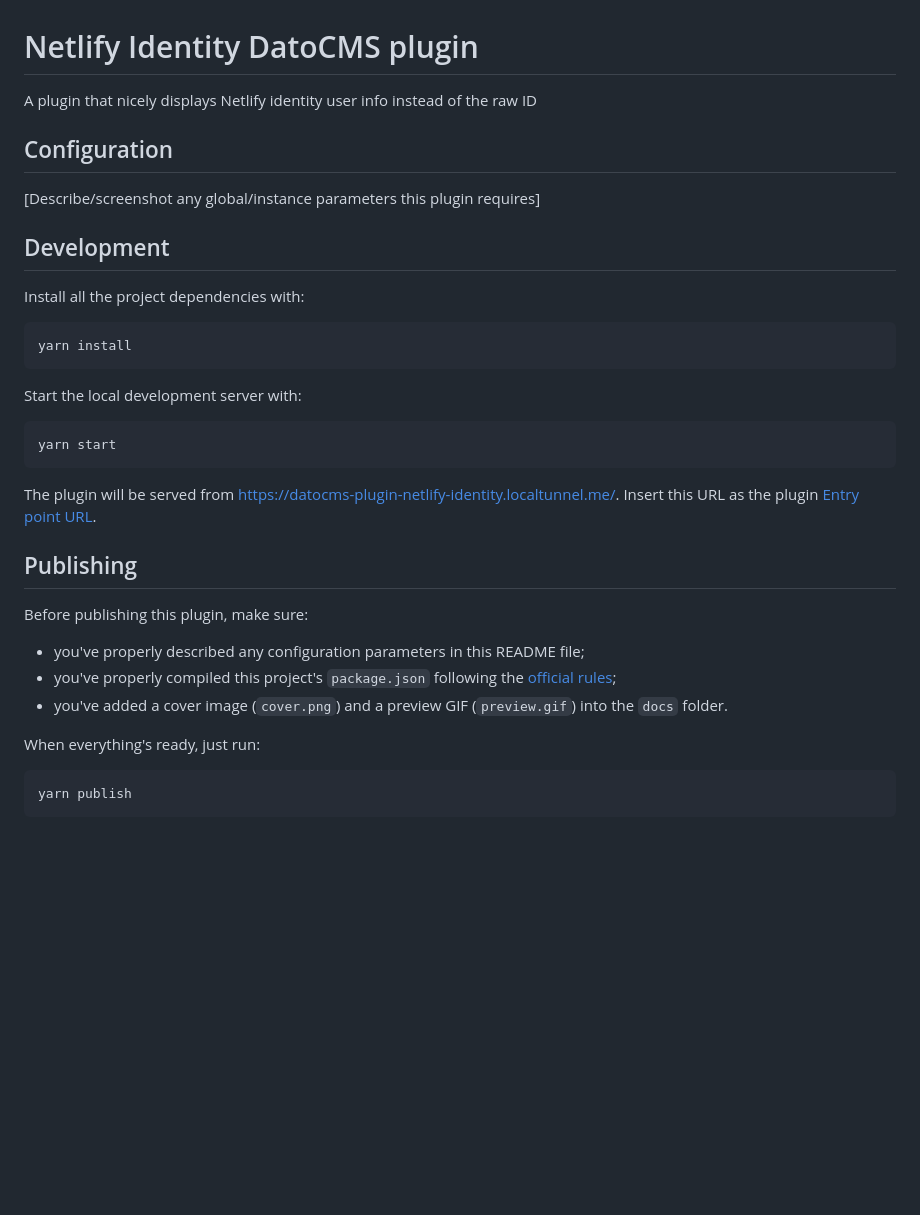
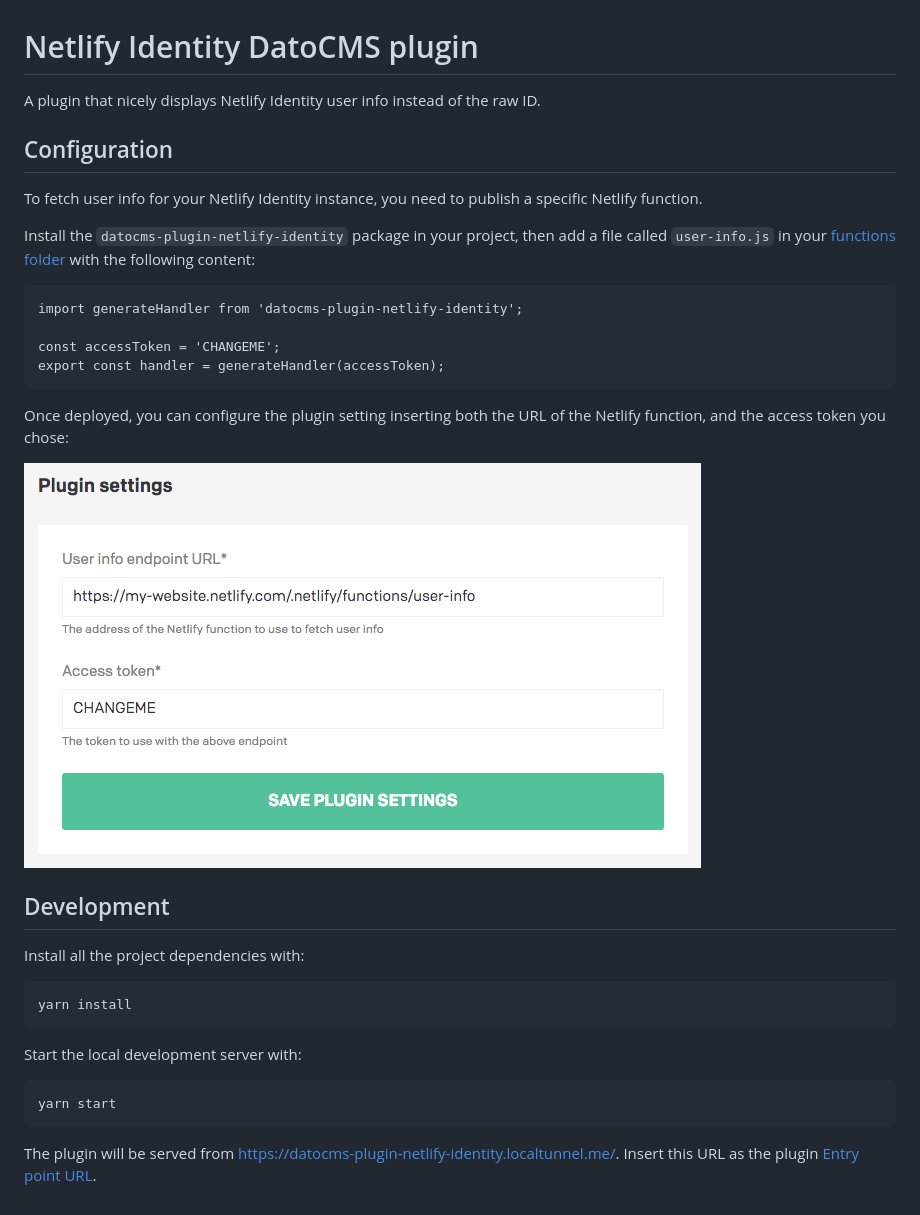
Before and after one commit to datocms/plugins, a Markdown page: netlify-identity/README.md, the part around the change. Drawn GitHub-style; pictures changed too: netlify-identity/docs/settings.png (added); blank space fills up the shorter version.

````diff
--- a/netlify-identity/README.md
+++ b/netlify-identity/README.md
@@ -1,10 +1,23 @@
 # Netlify Identity DatoCMS plugin
 
-A plugin that nicely displays Netlify identity user info instead of the raw ID
+A plugin that nicely displays Netlify Identity user info instead of the raw ID.
 
 ## Configuration
 
-[Describe/screenshot any global/instance parameters this plugin requires]
+To fetch user info for your Netlify Identity instance, you need to publish a specific Netlify function.
+
+Install the `datocms-plugin-netlify-identity` package in your project, then add a file called `user-info.js` in your [functions folder](https://www.netlify.com/docs/functions/#configuring-the-functions-folder) with the following content:
+
+```
+import generateHandler from 'datocms-plugin-netlify-identity';
+
+const accessToken = 'CHANGEME';
+export const handler = generateHandler(accessToken);
+```
+
+Once deployed, you can configure the plugin setting inserting both the URL of the Netlify function, and the access token you chose:
+
+![Demo](https://raw.githubusercontent.com/datocms/plugins/master/netlify-identity/docs/settings.png)
 
 ## Development
 
@@ -21,17 +34,3 @@ yarn start
 ```
 
 The plugin will be served from [https://datocms-plugin-netlify-identity.localtunnel.me/](https://datocms-plugin-netlify-identity.localtunnel.me/). Insert this URL as the plugin [Entry point URL](https://www.datocms.com/docs/plugins/creating-a-new-plugin/).
-
-## Publishing
-
-Before publishing this plugin, make sure:
-
-* you've properly described any configuration parameters in this README file;
-* you've properly compiled this project's `package.json` following the [official rules](https://www.datocms.com/docs/plugins/publishing/);
-* you've added a cover image (`cover.png`) and a preview GIF (`preview.gif`) into the `docs` folder.
-
-When everything's ready, just run:
-
-```
-yarn publish
-```
````
Also changed, not shown: 5 other files.
